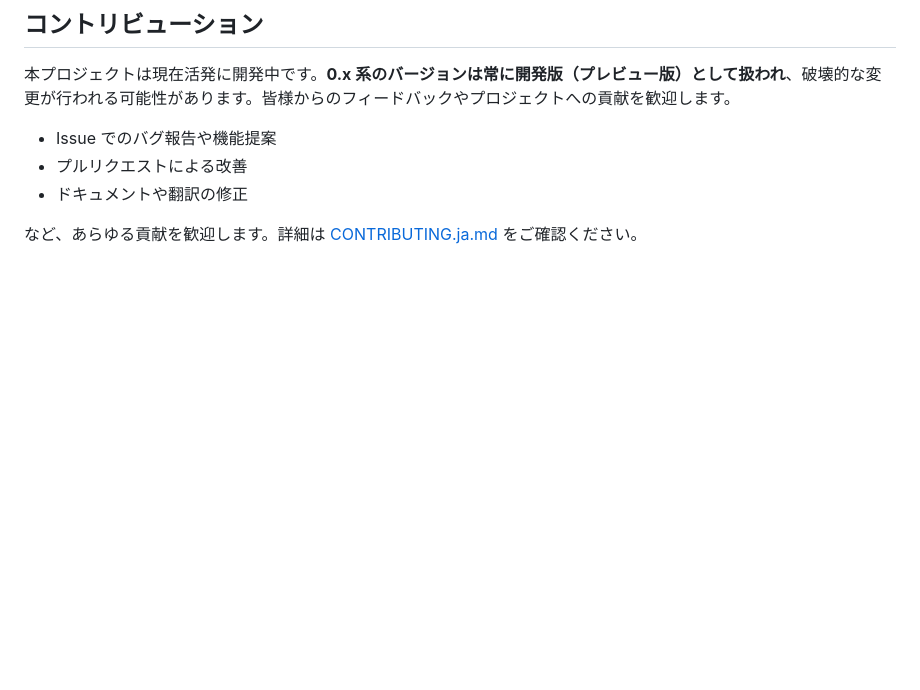
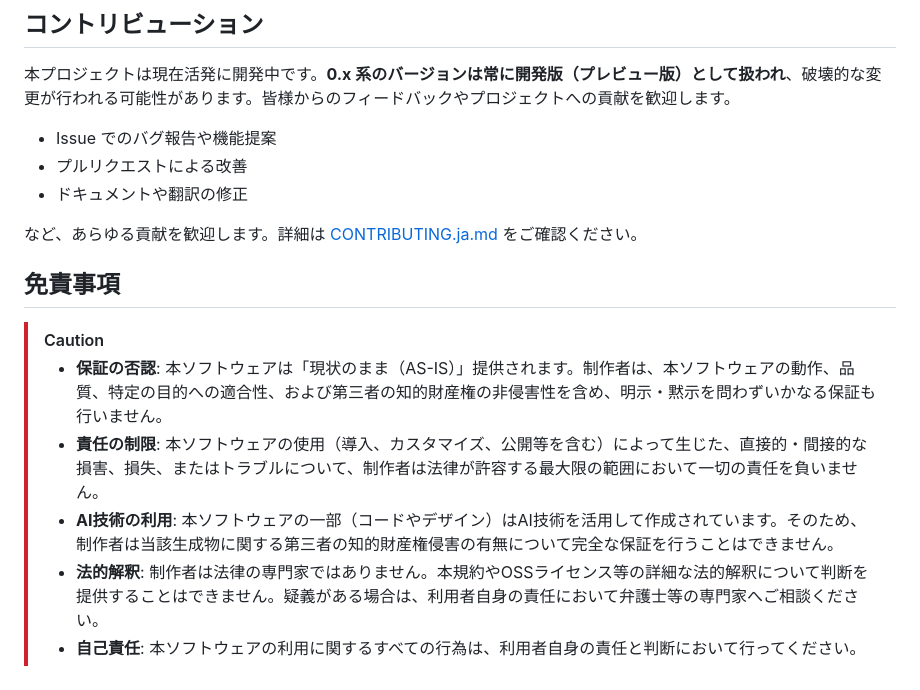
Before and after one commit to nek9o/forge-flutter, a Markdown page: README.ja.md, the part around the change. Drawn GitHub-style; blank space fills up the shorter version.

```diff
--- a/README.ja.md
+++ b/README.ja.md
@@ -67,3 +67,13 @@ Forge Flutter Client は、[Forge Classic Neo](https://github.com/Haoming02/sd-w
 - ドキュメントや翻訳の修正
 
 など、あらゆる貢献を歓迎します。詳細は [CONTRIBUTING.ja.md](CONTRIBUTING.ja.md) をご確認ください。
+
+## 免責事項
+
+> [!CAUTION]
+>
+> - **保証の否認**: 本ソフトウェアは「現状のまま（AS-IS）」提供されます。制作者は、本ソフトウェアの動作、品質、特定の目的への適合性、および第三者の知的財産権の非侵害性を含め、明示・黙示を問わずいかなる保証も行いません。
+> - **責任の制限**: 本ソフトウェアの使用（導入、カスタマイズ、公開等を含む）によって生じた、直接的・間接的な損害、損失、またはトラブルについて、制作者は法律が許容する最大限の範囲において一切の責任を負いません。
+> - **AI技術の利用**: 本ソフトウェアの一部（コードやデザイン）はAI技術を活用して作成されています。そのため、制作者は当該生成物に関する第三者の知的財産権侵害の有無について完全な保証を行うことはできません。
+> - **法的解釈**: 制作者は法律の専門家ではありません。本規約やOSSライセンス等の詳細な法的解釈について判断を提供することはできません。疑義がある場合は、利用者自身の責任において弁護士等の専門家へご相談ください。
+> - **自己責任**: 本ソフトウェアの利用に関するすべての行為は、利用者自身の責任と判断において行ってください。
```
Also changed, not shown: README.md (+10 -0 lines).
